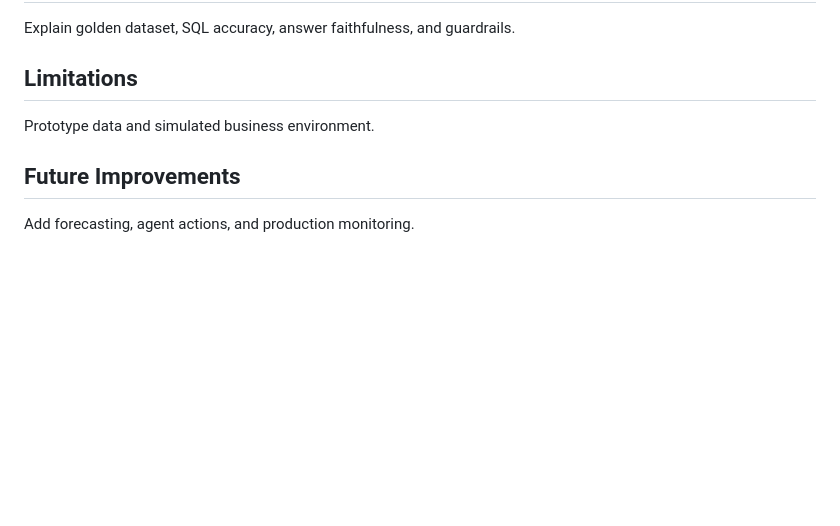
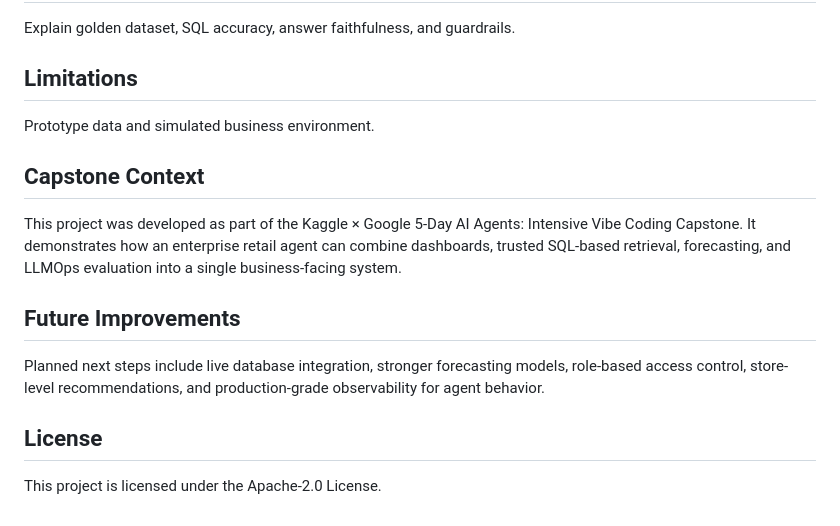
Before and after one commit to RakeshsarmaKarra/RetailForgeAI-Retail-Business-Agent-KaggleCapstone, a Markdown page: README.md, the part around the change. Drawn GitHub-style; blank space fills up the shorter version.

```diff
--- a/README.md
+++ b/README.md
@@ -85,5 +85,11 @@ Explain golden dataset, SQL accuracy, answer faithfulness, and guardrails.
 ## Limitations
 Prototype data and simulated business environment.
 
+## Capstone Context
+This project was developed as part of the Kaggle × Google 5-Day AI Agents: Intensive Vibe Coding Capstone. It demonstrates how an enterprise retail agent can combine dashboards, trusted SQL-based retrieval, forecasting, and LLMOps evaluation into a single business-facing system.
+
 ## Future Improvements
-Add forecasting, agent actions, and production monitoring.
+Planned next steps include live database integration, stronger forecasting models, role-based access control, store-level recommendations, and production-grade observability for agent behavior.
+
+## License
+This project is licensed under the Apache-2.0 License.
```
